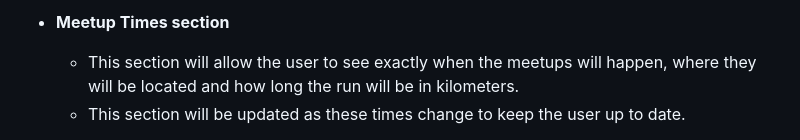
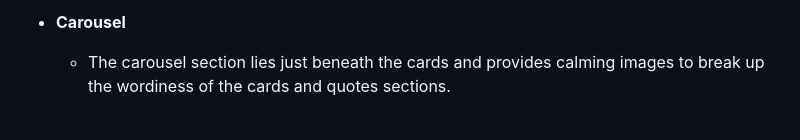
Before and after one commit to Rdrizzla/mental-health-awareness, a Markdown page: README.md, the part around the change printed below. GitHub-like rendering.

```diff
--- a/README.md
+++ b/README.md
@@ -30,6 +26,5 @@ The main features of the website project, Mental Health Awareness, are a header
 
-- __Meetup Times section__
+- __Carousel__
 
-  - This section will allow the user to see exactly when the meetups will happen, where they will be located and how long the run will be in kilometers.
-  - This section will be updated as these times change to keep the user up to date.
+  - The carousel section lies just beneath the cards and provides calming images to break up the wordiness of the cards and quotes sections.
 
```
Also changed, not shown: other parts of README.md (+10 -32 lines).
